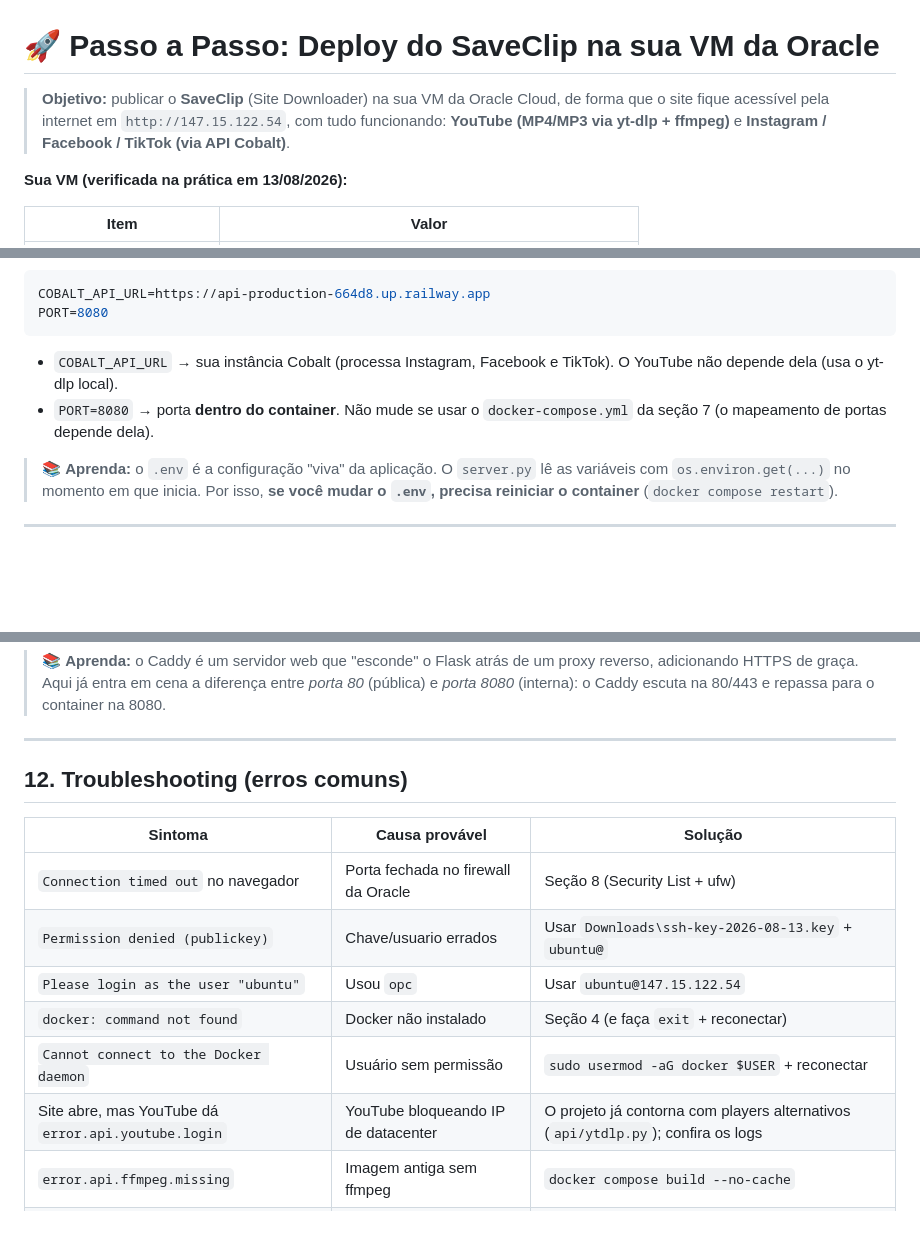
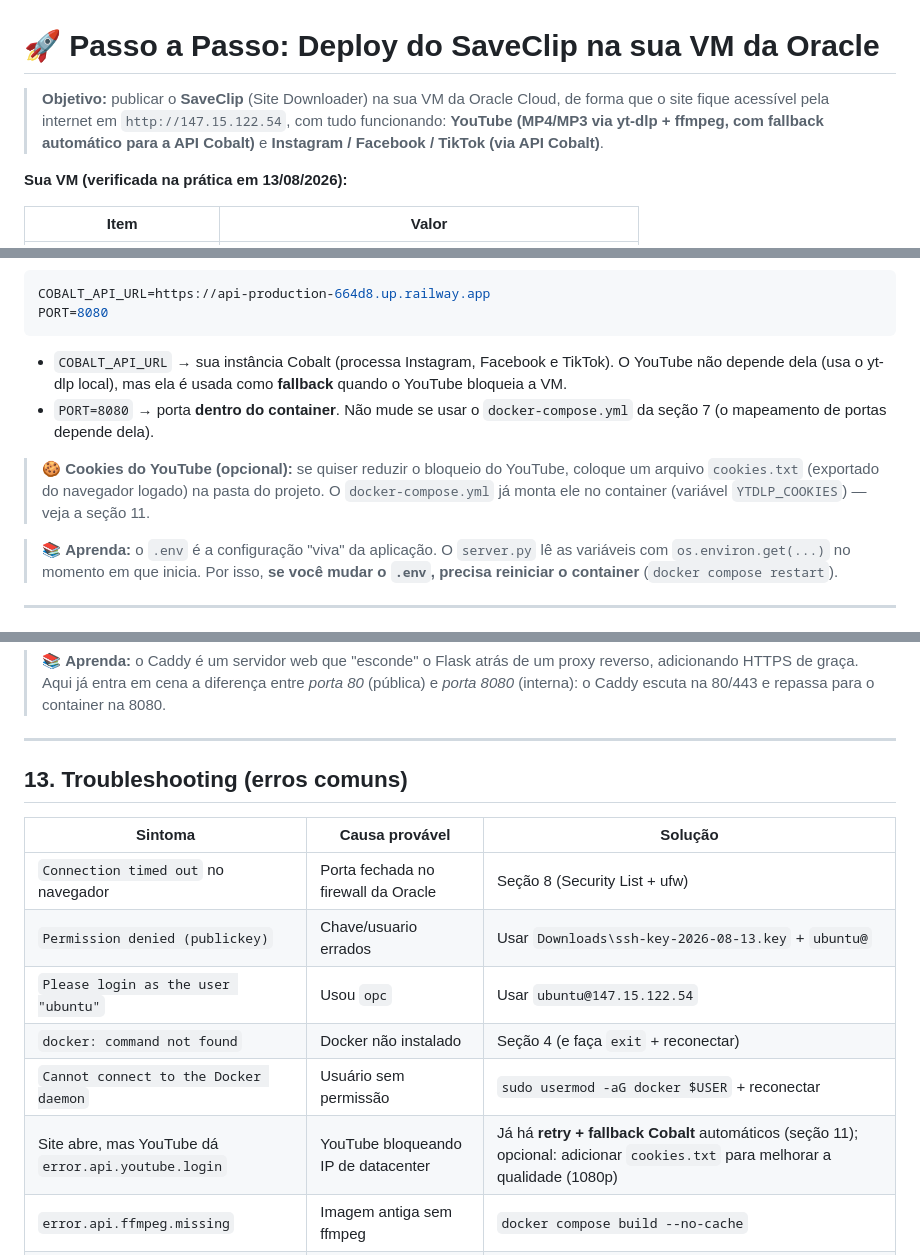
Before and after one commit to Duhsv92/Site-Downloader, a Markdown page: DEPLOY VPS ORACLE.md, 3 parts joined by grey strips. Rendered like a GitHub page; blank space fills up the shorter version.

````diff
--- a/DEPLOY VPS ORACLE.md
+++ b/DEPLOY VPS ORACLE.md
@@ -1,6 +1,6 @@
 # 🚀 Passo a Passo: Deploy do SaveClip na sua VM da Oracle
 
-> **Objetivo:** publicar o **SaveClip** (Site Downloader) na sua VM da Oracle Cloud, de forma que o site fique acessível pela internet em `http://147.15.122.54`, com tudo funcionando: **YouTube (MP4/MP3 via yt-dlp + ffmpeg)** e **Instagram / Facebook / TikTok (via API Cobalt)**.
+> **Objetivo:** publicar o **SaveClip** (Site Downloader) na sua VM da Oracle Cloud, de forma que o site fique acessível pela internet em `http://147.15.122.54`, com tudo funcionando: **YouTube (MP4/MP3 via yt-dlp + ffmpeg, com fallback automático para a API Cobalt)** e **Instagram / Facebook / TikTok (via API Cobalt)**.
 
 **Sua VM (verificada na prática em 13/08/2026):**
 
@@ -189,8 +191,10 @@ COBALT_API_URL=https://api-production-664d8.up.railway.app
 PORT=8080
 ```
 
-- `COBALT_API_URL` → sua instância Cobalt (processa Instagram, Facebook e TikTok). O YouTube não depende dela (usa o yt-dlp local).
+- `COBALT_API_URL` → sua instância Cobalt (processa Instagram, Facebook e TikTok). O YouTube não depende dela (usa o yt-dlp local), mas ela é usada como **fallback** quando o YouTube bloqueia a VM.
 - `PORT=8080` → porta **dentro do container**. Não mude se usar o `docker-compose.yml` da seção 7 (o mapeamento de portas depende dela).
+
+> 🍪 **Cookies do YouTube (opcional):** se quiser reduzir o bloqueio do YouTube, coloque um arquivo `cookies.txt` (exportado do navegador logado) na pasta do projeto. O `docker-compose.yml` já monta ele no container (variável `YTDLP_COOKIES`) — veja a seção 11.
 
 > 📚 **Aprenda:** o `.env` é a configuração "viva" da aplicação. O `server.py` lê as variáveis com `os.environ.get(...)` no momento em que inicia. Por isso, **se você mudar o `.env`, precisa reiniciar o container** (`docker compose restart`).
 
@@ -371,7 +415,7 @@ Em ~1 minuto seu site estará em **https://seu-dominio.com** ✅
 
 ---
 
-## 12. Troubleshooting (erros comuns)
+## 13. Troubleshooting (erros comuns)
 
 | Sintoma | Causa provável | Solução |
 |---|---|---|
@@ -380,7 +424,7 @@ Em ~1 minuto seu site estará em **https://seu-dominio.com** ✅
 | `Please login as the user "ubuntu"` | Usou `opc` | Usar `ubuntu@147.15.122.54` |
 | `docker: command not found` | Docker não instalado | Seção 4 (e faça `exit` + reconectar) |
 | `Cannot connect to the Docker daemon` | Usuário sem permissão | `sudo usermod -aG docker $USER` + reconectar |
-| Site abre, mas YouTube dá `error.api.youtube.login` | YouTube bloqueando IP de datacenter | O projeto já contorna com players alternativos (`api/ytdlp.py`); confira os logs |
+| Site abre, mas YouTube dá `error.api.youtube.login` | YouTube bloqueando IP de datacenter | Já há **retry + fallback Cobalt** automáticos (seção 11); opcional: adicionar `cookies.txt` para melhorar a qualidade (1080p) |
 | `error.api.ffmpeg.missing` | Imagem antiga sem ffmpeg | `docker compose build --no-cache` |
 | `error.api.timeout` / Instagram não baixa | Instância Cobalt fora do ar | Teste com `curl -s https://api-production-664d8.up.railway.app` na VM |
 | Porta 80 já em uso | Outro serviço na porta 80 | `sudo ss -tulpn \| grep :80` |
````
Also changed, not shown: other parts of DEPLOY VPS ORACLE.md (+45 -3 lines), COMO CONFIGURAR.md (+11 -9 lines).
